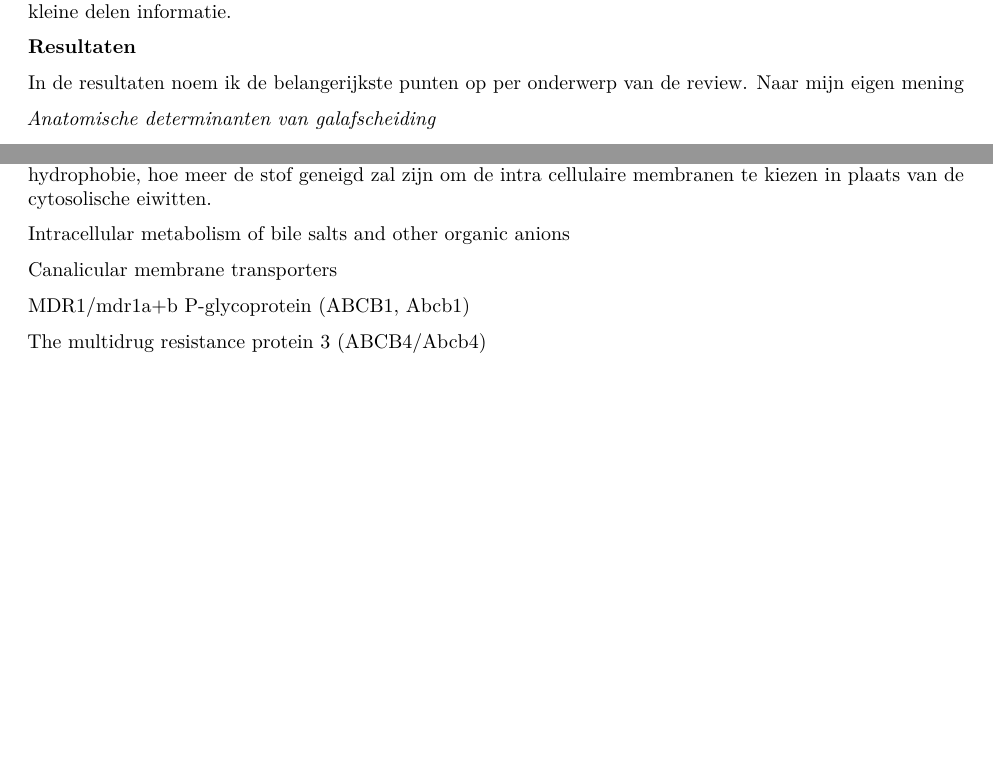
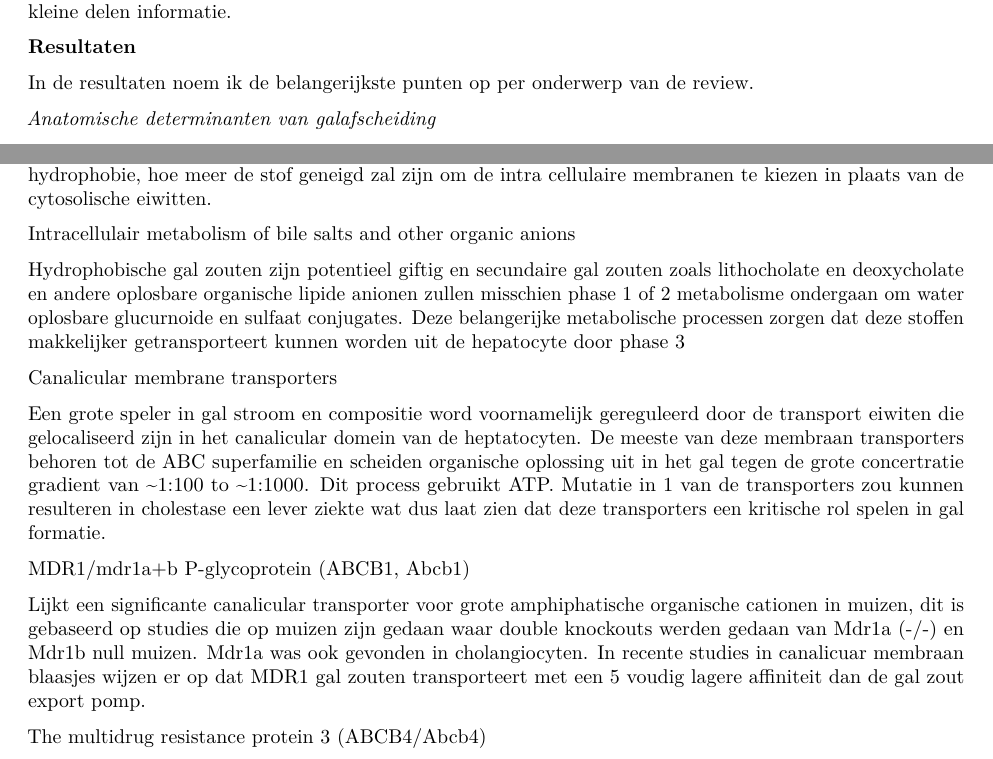
Before and after one commit to YamilaTimmer/omics-liver-transplant, an R Markdown document (analysis/Logbook_Jarno/Samenvatting_papers_lit_opdr.Rmd): two parts of pages 2 and 3 of 7, joined at a grey line, cut so that both start at the same text, the shorter picture padded with empty space. Rendered offline with R 4.5, knitr and Pandoc, then LaTeX, with nearby package versions.

Commit message:
added info about sub topics to results

```diff
--- a/analysis/Logbook_Jarno/Samenvatting_papers_lit_opdr.Rmd
+++ b/analysis/Logbook_Jarno/Samenvatting_papers_lit_opdr.Rmd
@@ -42,7 +42,7 @@ De reden om deze methode te gebruiken inplaats van een nieuw experiment te start
 
 **Resultaten**
 
-In de resultaten noem ik de belangerijkste punten op per onderwerp van de review. Naar mijn eigen mening
+In de resultaten noem ik de belangerijkste punten op per onderwerp van de review.
 
 *Anatomische determinanten van galafscheiding*
 
@@ -74,11 +74,17 @@ Organic cation transporters OCT1/Oct1; (SLC22A1/Slc22a1) and OCT3/Oct3 (SLC22A3/
 
 Transcellular bile acid and organic solute transport and metabolism - Na de toenamen van hepatocyten, organische opgeloste stoffen die uiteindelijk in het gal belanden moeten in de cel bewegen naar het apical membraan. Dit kan gebeuren op 3 manier, door snelle diffusie in associatie met cytosolische eiwitten of in samenwerking met intracellulaire membranen of door transcytosis in membraan blaasjes geassocieerd met microtubules. De hydrophobie van de stof zal bepalen welk process zal plaats vinden. Hoe erger de hydrophobie, hoe meer de stof geneigd zal zijn om de intra cellulaire membranen te kiezen in plaats van de cytosolische eiwitten.
 
-Intracellular metabolism of bile salts and other organic anions
+Intracellulair metabolism of bile salts and other organic anions
+
+Hydrophobische gal zouten zijn potentieel giftig en secundaire gal zouten zoals lithocholate en deoxycholate en andere oplosbare organische lipide anionen zullen misschien phase 1 of 2 metabolisme ondergaan om water oplosbare glucurnoide en sulfaat conjugates. Deze belangerijke metabolische processen zorgen dat deze stoffen makkelijker getransporteert kunnen worden uit de hepatocyte door phase 3
 
 Canalicular membrane transporters
 
+Een grote speler in gal stroom en compositie word voornamelijk gereguleerd door de transport eiwiten die gelocaliseerd zijn in het canalicular domein van de heptatocyten. De meeste van deze membraan transporters behoren tot de ABC superfamilie en scheiden organische oplossing uit in het gal tegen de grote concertratie gradient van \~1:100 to \~1:1000. Dit process gebruikt ATP. Mutatie in 1 van de transporters zou kunnen resulteren in cholestase een lever ziekte wat dus laat zien dat deze transporters een kritische rol spelen in gal formatie.
+
 MDR1/mdr1a+b P-glycoprotein (ABCB1, Abcb1)
+
+Lijkt een significante canalicular transporter voor grote amphiphatische organische cationen in muizen, dit is gebaseerd op studies die op muizen zijn gedaan waar double knockouts werden gedaan van Mdr1a (-/-) en Mdr1b null muizen. Mdr1a was ook gevonden in cholangiocyten. In recente studies in canalicuar membraan blaasjes wijzen er op dat MDR1 gal zouten transporteert met een 5 voudig lagere affiniteit dan de gal zout export pomp.
 
 The multidrug resistance protein 3 (ABCB4/Abcb4)
 
```
Also changed, not shown: analysis/Logbook_Jarno/Samenvatting_papers_lit_opdr.Rmd (2 more changed lines).
